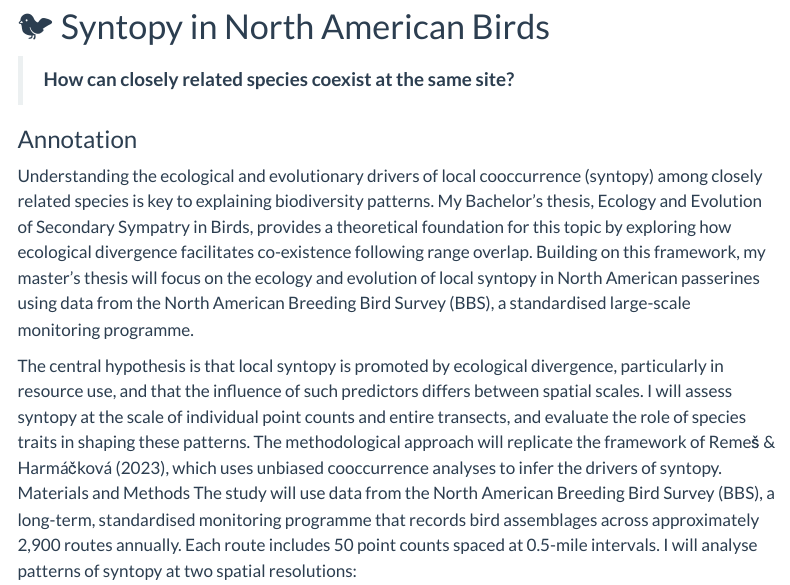
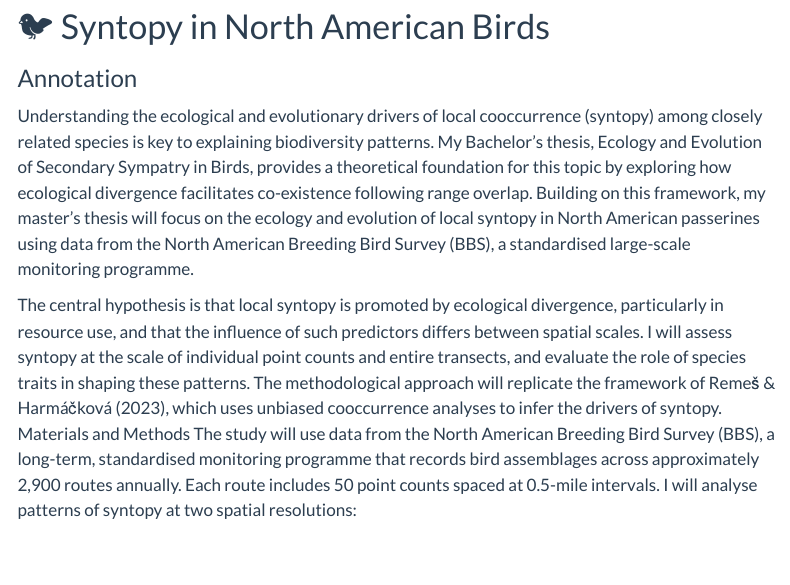
Before and after one commit to matejtvar/Syntopy-BBS.github.io, a Quarto document (projects.qmd): the page in a window 1100 px wide, from 80 px down. Rendered offline with R 4.5, knitr and Pandoc in place of Quarto, with nearby package versions; menus at the side of the page are left out.

Commit message:
Update projects.qmd

```diff
--- a/projects.qmd
+++ b/projects.qmd
@@ -3,8 +3,6 @@ title: "📃Master's Thesis"
 ---
 
 # 🐦 Syntopy in North American Birds
-
-> **How can closely related species coexist at the same site?**
 
 ### Annotation
 
```
